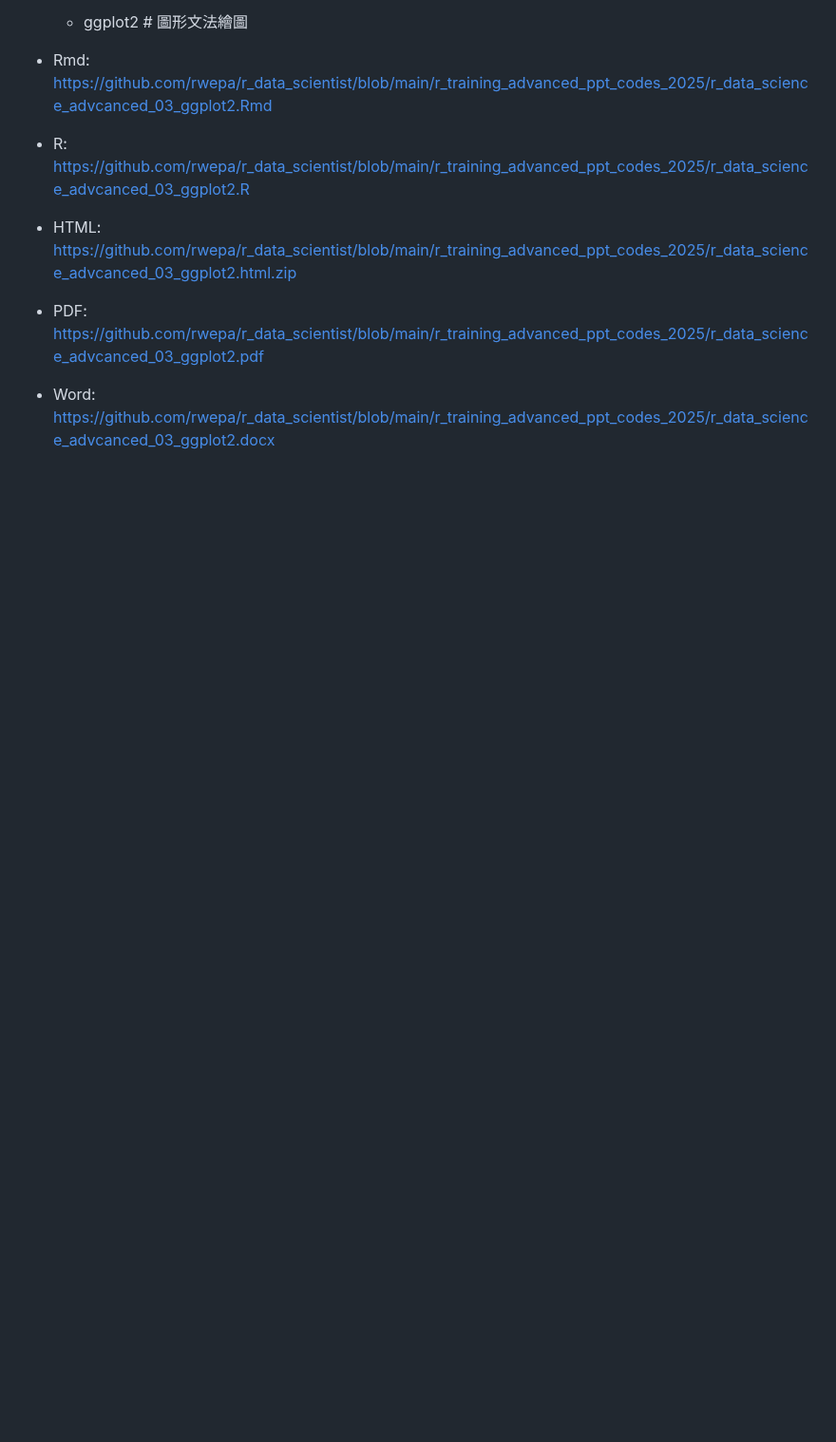
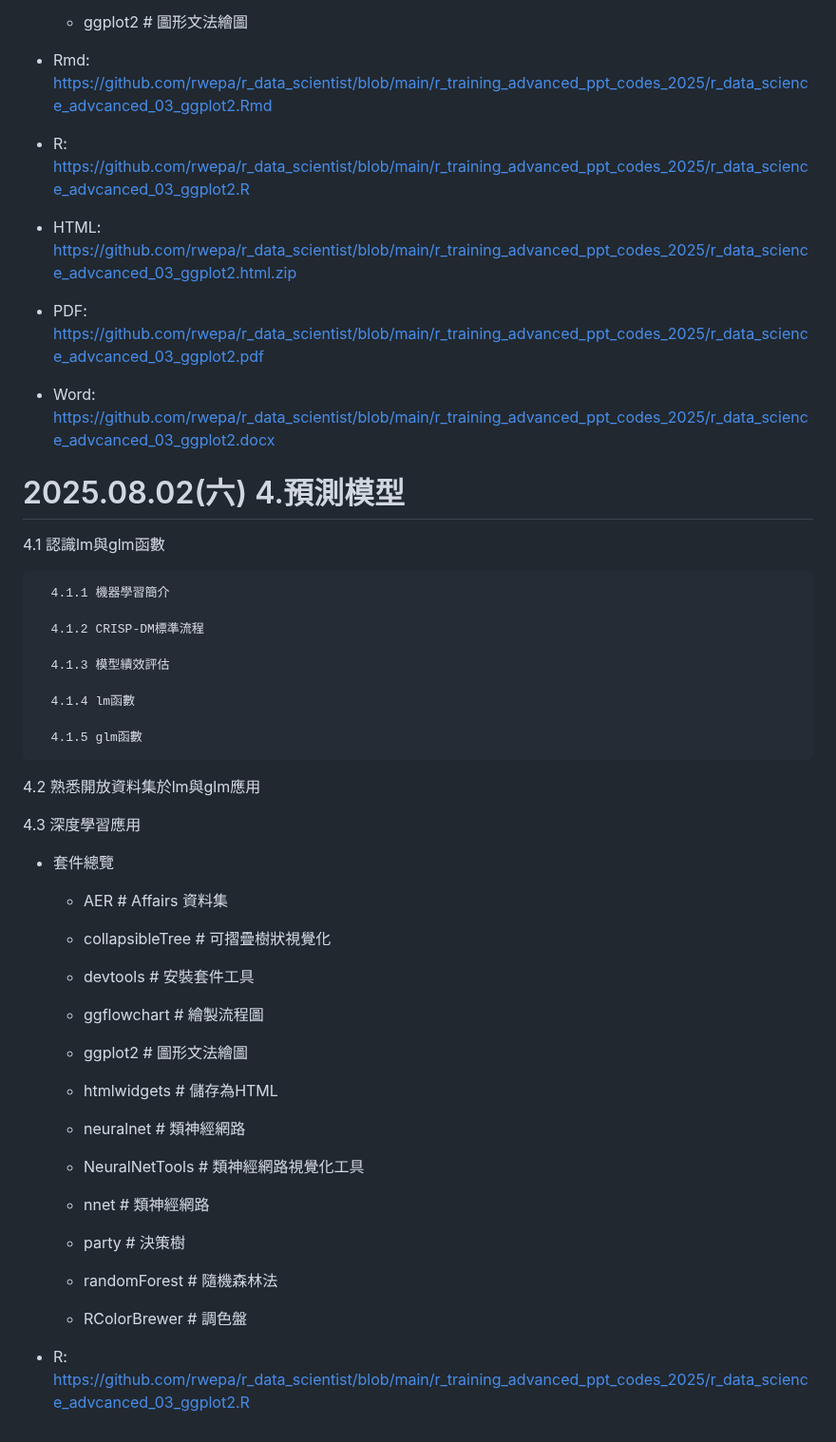
Before and after one commit to rwepa/r_data_scientist, a Markdown page: r_training_advanced_ppt_codes_2025/README.md, the part around the change. Shown at 95% size. GitHub-like rendering; blank space fills up the shorter version.

```diff
--- a/r_training_advanced_ppt_codes_2025/README.md
+++ b/r_training_advanced_ppt_codes_2025/README.md
@@ -133,3 +133,49 @@
    + PDF: https://github.com/rwepa/r_data_scientist/blob/main/r_training_advanced_ppt_codes_2025/r_data_science_advcanced_03_ggplot2.pdf
 
    + Word: https://github.com/rwepa/r_data_scientist/blob/main/r_training_advanced_ppt_codes_2025/r_data_science_advcanced_03_ggplot2.docx
+
+# 2025.08.02(六) 4.預測模型
+
+   4.1 認識lm與glm函數
+
+      4.1.1 機器學習簡介
+
+      4.1.2 CRISP-DM標準流程
+
+      4.1.3 模型績效評估
+
+      4.1.4 lm函數
+
+      4.1.5 glm函數
+
+   4.2 熟悉開放資料集於lm與glm應用
+
+   4.3 深度學習應用
+
+   + 套件總覽
+
+      + AER             # Affairs 資料集
+
+      + collapsibleTree # 可摺疊樹狀視覺化
+
+      + devtools        # 安裝套件工具
+
+      + ggflowchart     # 繪製流程圖
+
+      + ggplot2         # 圖形文法繪圖
+
+      + htmlwidgets     # 儲存為HTML
+
+      + neuralnet       # 類神經網路
+
+      + NeuralNetTools  # 類神經網路視覺化工具
+
+      + nnet            # 類神經網路
+
+      + party           # 決策樹
+
+      + randomForest    # 隨機森林法
+
+      + RColorBrewer    # 調色盤
+
+   + R: https://github.com/rwepa/r_data_scientist/blob/main/r_training_advanced_ppt_codes_2025/r_data_science_advcanced_03_ggplot2.R
```
